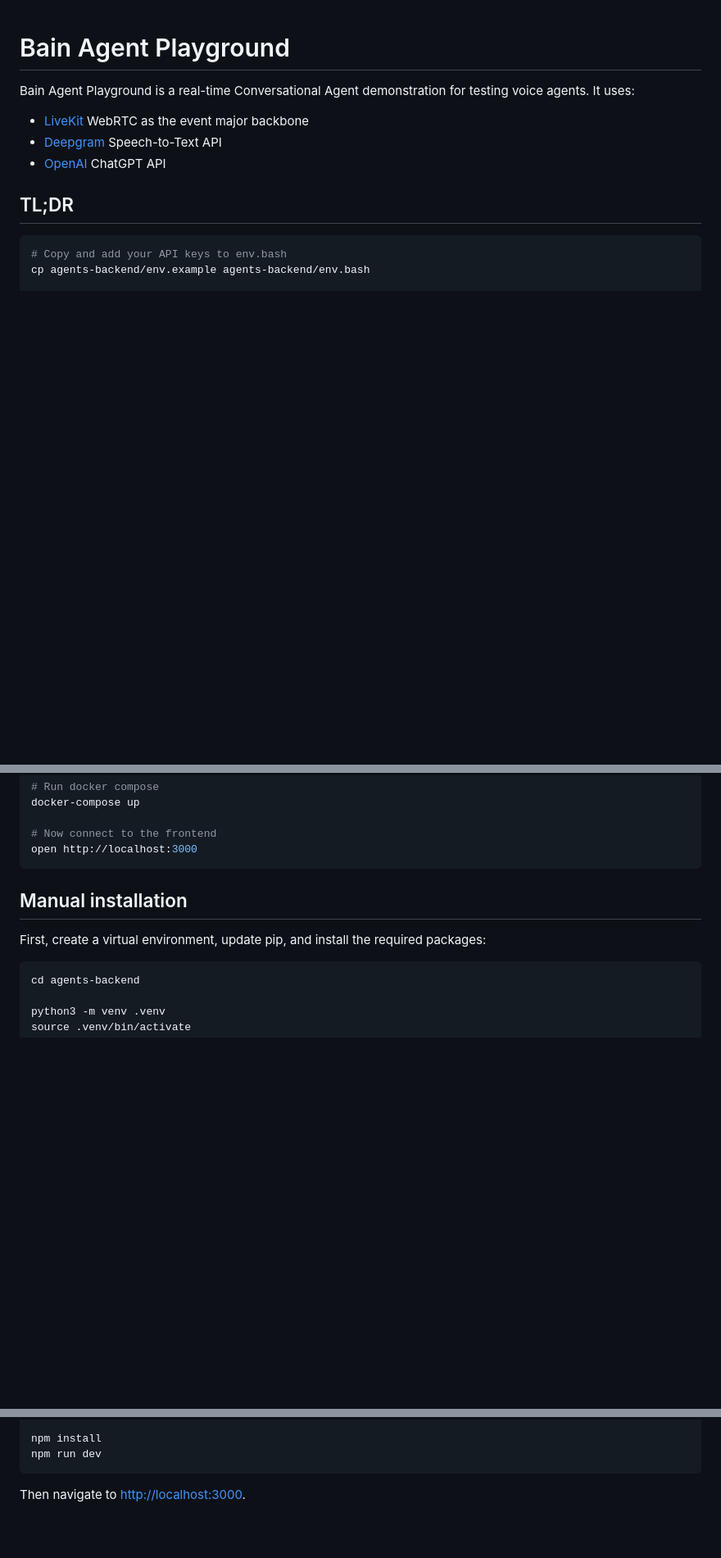
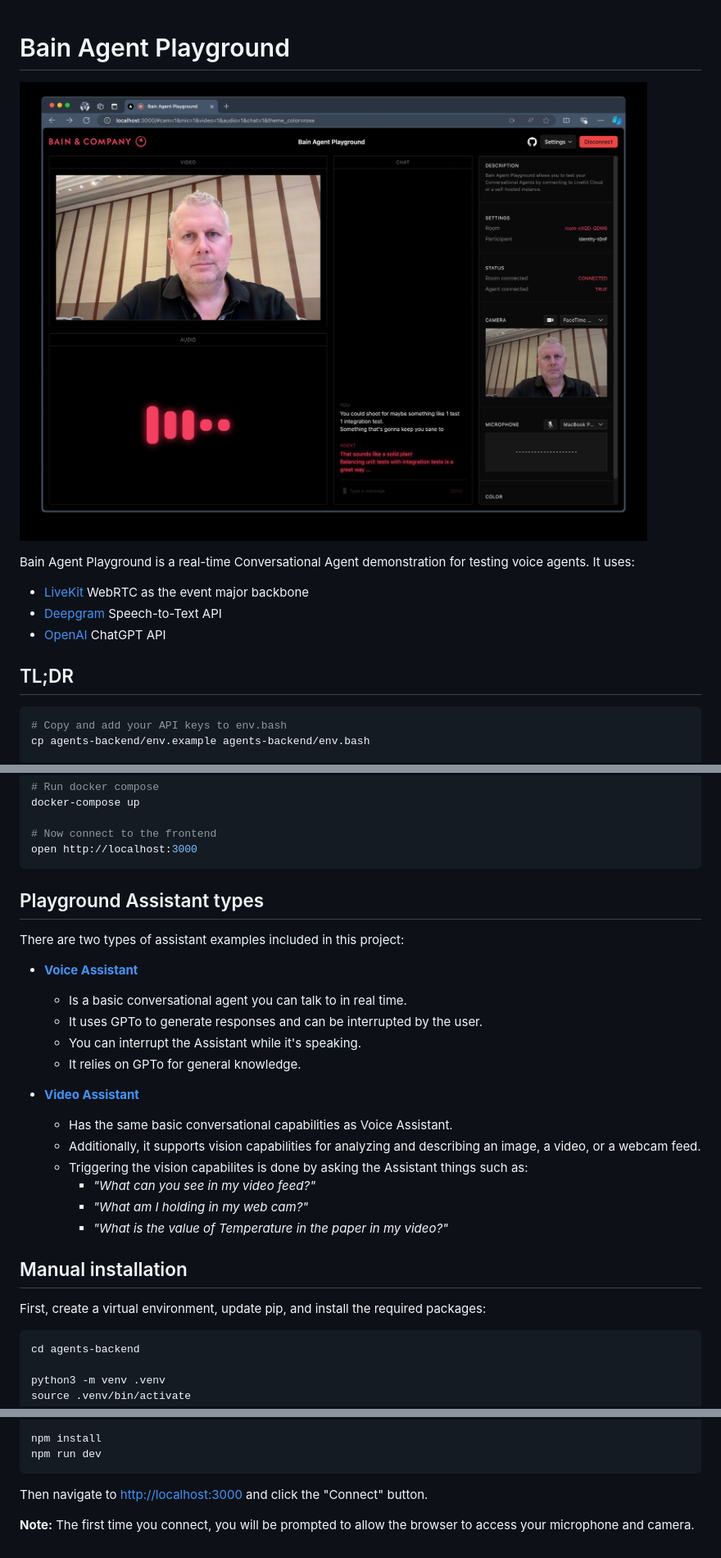
Before and after one commit to drluckyspin/ai-agents, a Markdown page: README.md, 3 parts joined by grey strips. Shown: that part at 82% size. Drawn GitHub-style; pictures changed too: playground.jpg (added); blank space fills up the shorter version.

Commit message:
Improve README

````diff
--- a/README.md
+++ b/README.md
@@ -1,4 +1,6 @@
 # Bain Agent Playground
+
+![Playground](playground.jpg)
 
 Bain Agent Playground is a real-time Conversational Agent demonstration for testing voice agents. It uses:
 
@@ -21,6 +23,24 @@ docker-compose up
 # Now connect to the frontend
 open http://localhost:3000
 ```
+
+## Playground Assistant types
+
+There are two types of assistant examples included in this project:
+
+- **[Voice Assistant](agents-backend/voice-assistant.py)**
+  - Is a basic conversational agent you can talk to in real time.
+  - It uses GPTo to generate responses and can be interrupted by the user.
+  - You can interrupt the Assistant while it's speaking.
+  - It relies on GPTo for general knowledge.
+
+- **[Video Assistant](agents-backend/video-assistant.py)**
+  - Has the same basic conversational capabilities as Voice Assistant.
+  - Additionally, it supports vision capabilities for analyzing and describing an image, a video, or a webcam feed.
+  - Triggering the vision capabilites is done by asking the Assistant things such as:
+    - _"What can you see in my video feed?"_
+    - _"What am I holding in my web cam?"_
+    - _"What is the value of Temperature in the paper in my video?"_
 
 ## Manual installation
 
@@ -65,4 +85,6 @@ npm install
 npm run dev
 ```
 
-Then navigate to <http://localhost:3000>.
+Then navigate to <http://localhost:3000> and click the "Connect" button.
+
+**Note:** The first time you connect, you will be prompted to allow the browser to access your microphone and camera.
````
